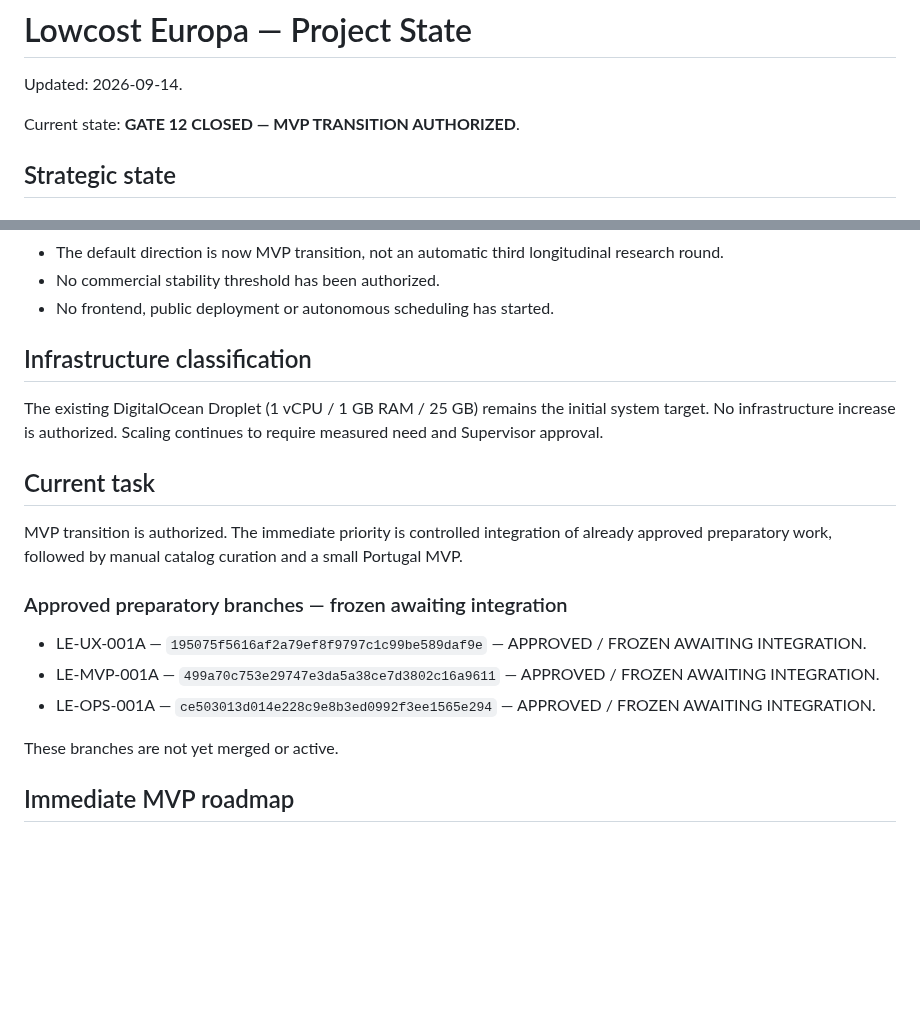
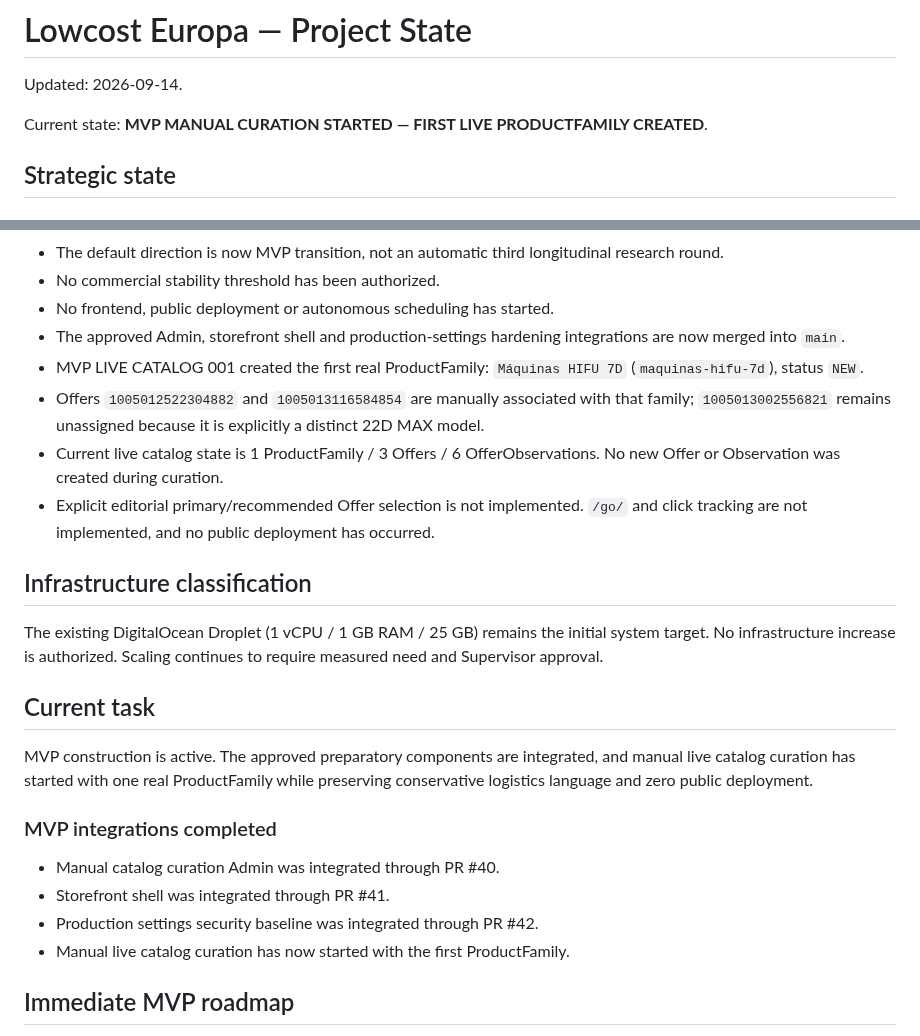
Before and after one commit to martaxi-boss/lowcost-europa, a Markdown page: PROJECT_STATE.md, 2 parts joined by grey strips. Drawn GitHub-style; blank space fills up the shorter version.

Commit message:
docs: record first live ProductFamily curation

```diff
--- a/PROJECT_STATE.md
+++ b/PROJECT_STATE.md
@@ -2,7 +2,7 @@
 
 Updated: 2026-09-14.
 
-Current state: **GATE 12 CLOSED — MVP TRANSITION AUTHORIZED**.
+Current state: **MVP MANUAL CURATION STARTED — FIRST LIVE PRODUCTFAMILY CREATED**.
 
 ## Strategic state
 
@@ -69,6 +69,11 @@ Não automatizar totalmente uma decisão que ainda não compreendemos.
 - The default direction is now MVP transition, not an automatic third longitudinal research round.
 - No commercial stability threshold has been authorized.
 - No frontend, public deployment or autonomous scheduling has started.
+- The approved Admin, storefront shell and production-settings hardening integrations are now merged into `main`.
+- MVP LIVE CATALOG 001 created the first real ProductFamily: `Máquinas HIFU 7D` (`maquinas-hifu-7d`), status `NEW`.
+- Offers `1005012522304882` and `1005013116584854` are manually associated with that family; `1005013002556821` remains unassigned because it is explicitly a distinct 22D MAX model.
+- Current live catalog state is 1 ProductFamily / 3 Offers / 6 OfferObservations. No new Offer or Observation was created during curation.
+- Explicit editorial primary/recommended Offer selection is not implemented. `/go/` and click tracking are not implemented, and no public deployment has occurred.
 
 ## Infrastructure classification
 
@@ -76,15 +81,14 @@ The existing DigitalOcean Droplet (1 vCPU / 1 GB RAM / 25 GB) remains the initia
 
 ## Current task
 
-MVP transition is authorized. The immediate priority is controlled integration of already approved preparatory work, followed by manual catalog curation and a small Portugal MVP.
+MVP construction is active. The approved preparatory components are integrated, and manual live catalog curation has started with one real ProductFamily while preserving conservative logistics language and zero public deployment.
 
-### Approved preparatory branches — frozen awaiting integration
+### MVP integrations completed
 
-- LE-UX-001A — `195075f5616af2a79ef8f9797c1c99be589daf9e` — APPROVED / FROZEN AWAITING INTEGRATION.
-- LE-MVP-001A — `499a70c753e29747e3da5a38ce7d3802c16a9611` — APPROVED / FROZEN AWAITING INTEGRATION.
-- LE-OPS-001A — `ce503013d014e228c9e8b3ed0992f3ee1565e294` — APPROVED / FROZEN AWAITING INTEGRATION.
-
-These branches are not yet merged or active.
+- Manual catalog curation Admin was integrated through PR #40.
+- Storefront shell was integrated through PR #41.
+- Production settings security baseline was integrated through PR #42.
+- Manual live catalog curation has now started with the first ProductFamily.
 
 ## Immediate MVP roadmap
 
```
Also changed, not shown: docs/mvp/MVP-LIVE-CATALOG-001.md (added, +86 -0 lines).
